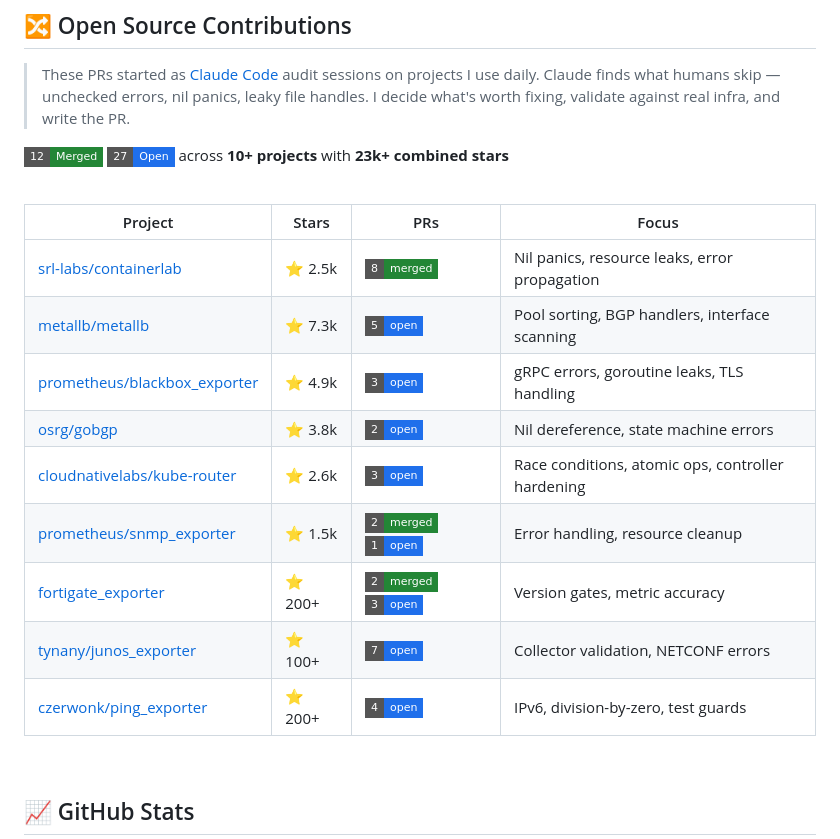
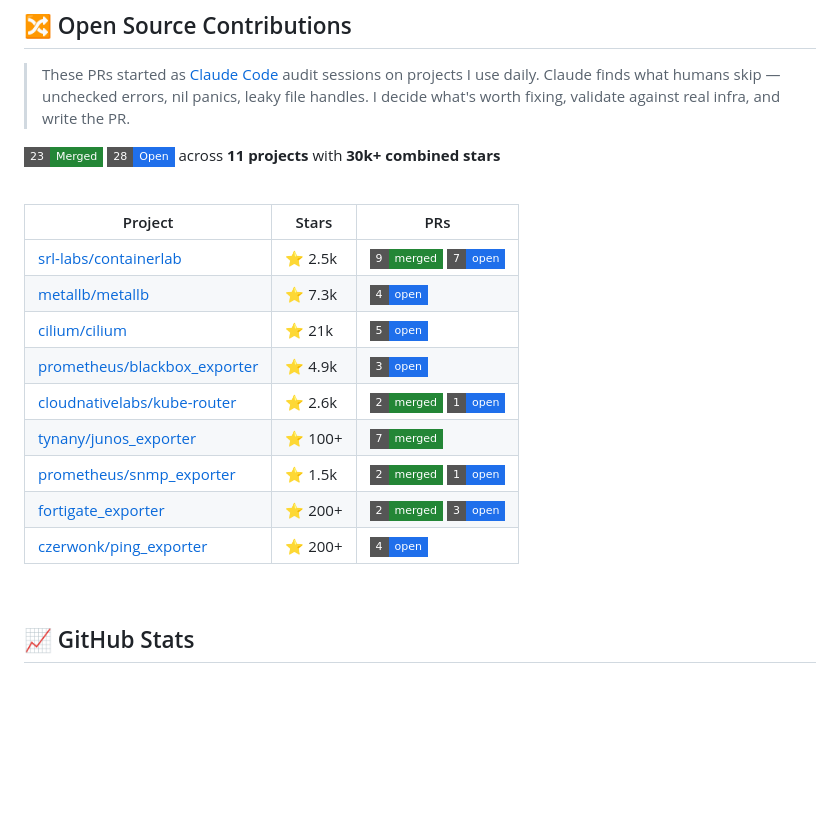
Before and after one commit to Aprazor/aprazor, a Markdown page: README.md, the part around the change. GitHub-like rendering; badges without logos; blank space fills up the shorter version.

Commit message:
fix: update OSS contribution counts, remove focus column
- 23 merged PRs (was 12) — junos_exporter, kube-router, containerlab all merged
- 28 open PRs across 11 projects (added cilium/cilium)
- Remove focus column from contribution table
- ZTP status changed to Production

```diff
--- a/README.md
+++ b/README.md
@@ -52,21 +52,21 @@
 
 > These PRs started as [Claude Code](https://claude.ai/code) audit sessions on projects I use daily. Claude finds what humans skip — unchecked errors, nil panics, leaky file handles. I decide what's worth fixing, validate against real infra, and write the PR.
 
-![Merged](https://img.shields.io/badge/12-Merged-238636?style=flat-square) ![Open](https://img.shields.io/badge/27-Open-1f6feb?style=flat-square) across **10+ projects** with **23k+ combined stars**
+![Merged](https://img.shields.io/badge/23-Merged-238636?style=flat-square) ![Open](https://img.shields.io/badge/28-Open-1f6feb?style=flat-square) across **11 projects** with **30k+ combined stars**
 
 <br>
 
-| Project | Stars | PRs | Focus |
-|---------|-------|-----|-------|
-| [srl-labs/containerlab](https://github.com/srl-labs/containerlab) | ⭐ 2.5k | ![Merged](https://img.shields.io/badge/8-merged-238636?style=flat-square) | Nil panics, resource leaks, error propagation |
-| [metallb/metallb](https://github.com/metallb/metallb) | ⭐ 7.3k | ![Open](https://img.shields.io/badge/5-open-1f6feb?style=flat-square) | Pool sorting, BGP handlers, interface scanning |
-| [prometheus/blackbox_exporter](https://github.com/prometheus/blackbox_exporter) | ⭐ 4.9k | ![Open](https://img.shields.io/badge/3-open-1f6feb?style=flat-square) | gRPC errors, goroutine leaks, TLS handling |
-| [osrg/gobgp](https://github.com/osrg/gobgp) | ⭐ 3.8k | ![Open](https://img.shields.io/badge/2-open-1f6feb?style=flat-square) | Nil dereference, state machine errors |
-| [cloudnativelabs/kube-router](https://github.com/cloudnativelabs/kube-router) | ⭐ 2.6k | ![Open](https://img.shields.io/badge/3-open-1f6feb?style=flat-square) | Race conditions, atomic ops, controller hardening |
-| [prometheus/snmp_exporter](https://github.com/prometheus/snmp_exporter) | ⭐ 1.5k | ![Merged](https://img.shields.io/badge/2-merged-238636?style=flat-square) ![Open](https://img.shields.io/badge/1-open-1f6feb?style=flat-square) | Error handling, resource cleanup |
-| [fortigate_exporter](https://github.com/prometheus-community/fortigate_exporter) | ⭐ 200+ | ![Merged](https://img.shields.io/badge/2-merged-238636?style=flat-square) ![Open](https://img.shields.io/badge/3-open-1f6feb?style=flat-square) | Version gates, metric accuracy |
-| [tynany/junos_exporter](https://github.com/tynany/junos_exporter) | ⭐ 100+ | ![Open](https://img.shields.io/badge/7-open-1f6feb?style=flat-square) | Collector validation, NETCONF errors |
-| [czerwonk/ping_exporter](https://github.com/czerwonk/ping_exporter) | ⭐ 200+ | ![Open](https://img.shields.io/badge/4-open-1f6feb?style=flat-square) | IPv6, division-by-zero, test guards |
+| Project | Stars | PRs |
+|---------|-------|-----|
+| [srl-labs/containerlab](https://github.com/srl-labs/containerlab) | ⭐ 2.5k | ![Merged](https://img.shields.io/badge/9-merged-238636?style=flat-square) ![Open](https://img.shields.io/badge/7-open-1f6feb?style=flat-square) |
+| [metallb/metallb](https://github.com/metallb/metallb) | ⭐ 7.3k | ![Open](https://img.shields.io/badge/4-open-1f6feb?style=flat-square) |
+| [cilium/cilium](https://github.com/cilium/cilium) | ⭐ 21k | ![Open](https://img.shields.io/badge/5-open-1f6feb?style=flat-square) |
+| [prometheus/blackbox_exporter](https://github.com/prometheus/blackbox_exporter) | ⭐ 4.9k | ![Open](https://img.shields.io/badge/3-open-1f6feb?style=flat-square) |
+| [cloudnativelabs/kube-router](https://github.com/cloudnativelabs/kube-router) | ⭐ 2.6k | ![Merged](https://img.shields.io/badge/2-merged-238636?style=flat-square) ![Open](https://img.shields.io/badge/1-open-1f6feb?style=flat-square) |
+| [tynany/junos_exporter](https://github.com/tynany/junos_exporter) | ⭐ 100+ | ![Merged](https://img.shields.io/badge/7-merged-238636?style=flat-square) |
+| [prometheus/snmp_exporter](https://github.com/prometheus/snmp_exporter) | ⭐ 1.5k | ![Merged](https://img.shields.io/badge/2-merged-238636?style=flat-square) ![Open](https://img.shields.io/badge/1-open-1f6feb?style=flat-square) |
+| [fortigate_exporter](https://github.com/prometheus-community/fortigate_exporter) | ⭐ 200+ | ![Merged](https://img.shields.io/badge/2-merged-238636?style=flat-square) ![Open](https://img.shields.io/badge/3-open-1f6feb?style=flat-square) |
+| [czerwonk/ping_exporter](https://github.com/czerwonk/ping_exporter) | ⭐ 200+ | ![Open](https://img.shields.io/badge/4-open-1f6feb?style=flat-square) |
 
 <br>
 
```
